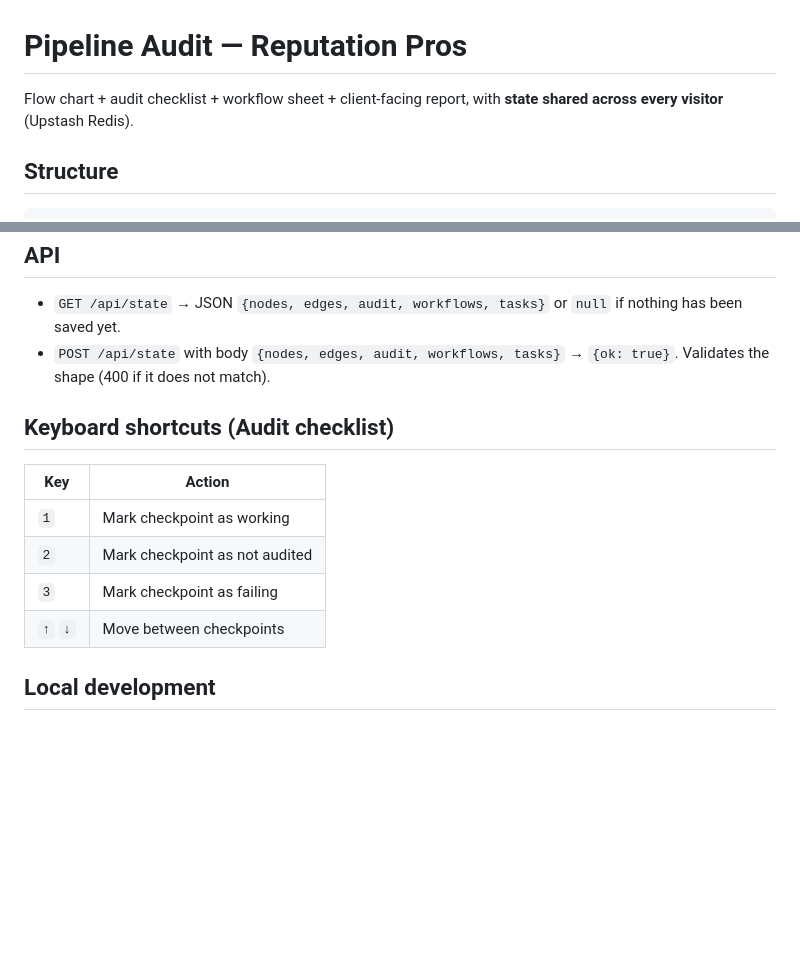
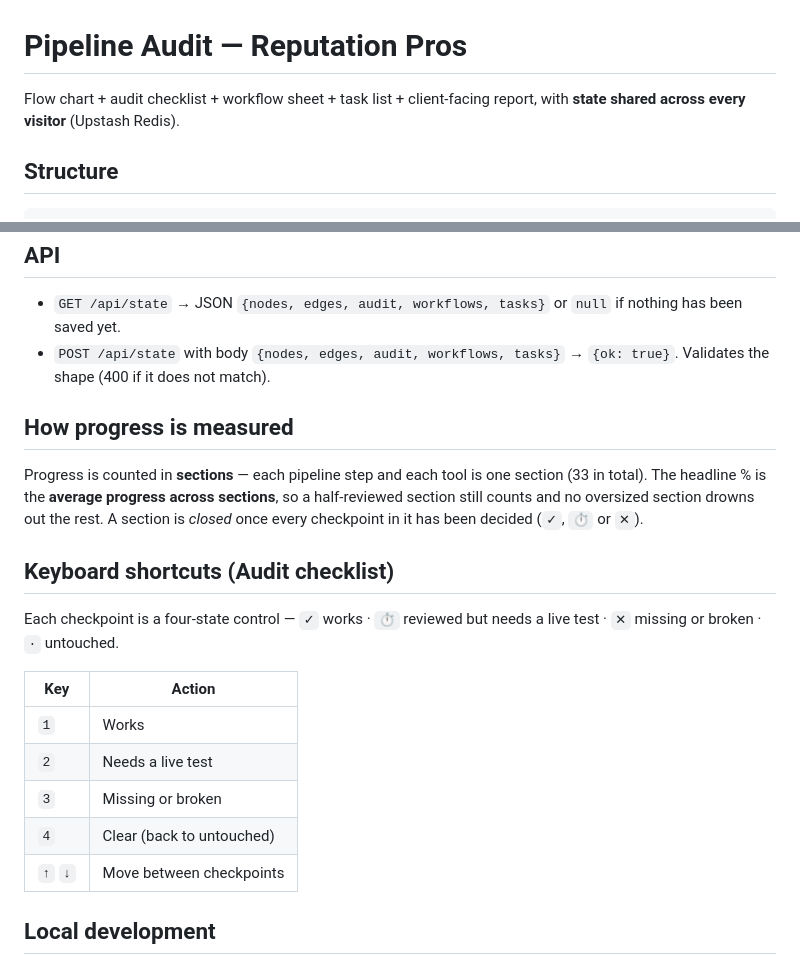
Before and after one commit to omaraj22-max/reppros, a Markdown page: README.md, 2 parts joined by grey strips. Drawn GitHub-style; blank space fills up the shorter version.

Commit message:
README: atajos de 4 estados y como se mide el avance

```diff
--- a/README.md
+++ b/README.md
@@ -1,6 +1,6 @@
 # Pipeline Audit — Reputation Pros
 
-Flow chart + audit checklist + workflow sheet + client-facing report, with **state shared across every visitor** (Upstash Redis).
+Flow chart + audit checklist + workflow sheet + task list + client-facing report, with **state shared across every visitor** (Upstash Redis).
 
 ## Structure
 
@@ -50,13 +50,23 @@ Opened as a plain file (`file://`) there are no routes, so it falls back to a ha
 - `GET /api/state` → JSON `{nodes, edges, audit, workflows, tasks}` or `null` if nothing has been saved yet.
 - `POST /api/state` with body `{nodes, edges, audit, workflows, tasks}` → `{ok: true}`. Validates the shape (400 if it does not match).
 
+## How progress is measured
+
+Progress is counted in **sections** — each pipeline step and each tool is one section (33 in total).
+The headline % is the **average progress across sections**, so a half-reviewed section still counts
+and no oversized section drowns out the rest. A section is *closed* once every checkpoint in it has
+been decided (`✓`, `⏱` or `✕`).
+
 ## Keyboard shortcuts (Audit checklist)
+
+Each checkpoint is a four-state control — `✓` works · `⏱` reviewed but needs a live test · `✕` missing or broken · `·` untouched.
 
 | Key | Action |
 |---|---|
-| `1` | Mark checkpoint as working |
-| `2` | Mark checkpoint as not audited |
-| `3` | Mark checkpoint as failing |
+| `1` | Works |
+| `2` | Needs a live test |
+| `3` | Missing or broken |
+| `4` | Clear (back to untouched) |
 | `↑` `↓` | Move between checkpoints |
 
 ## Local development
```
